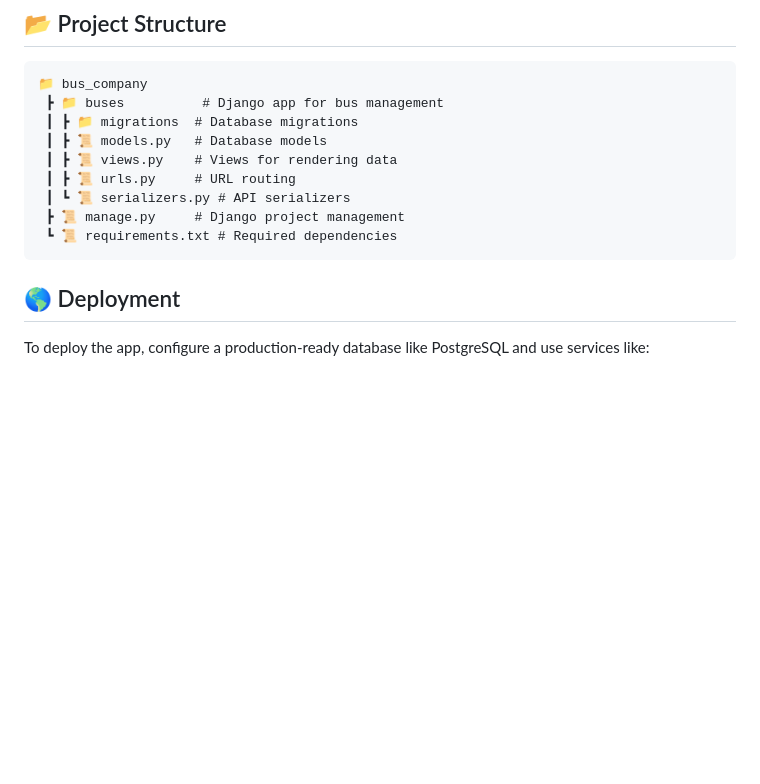
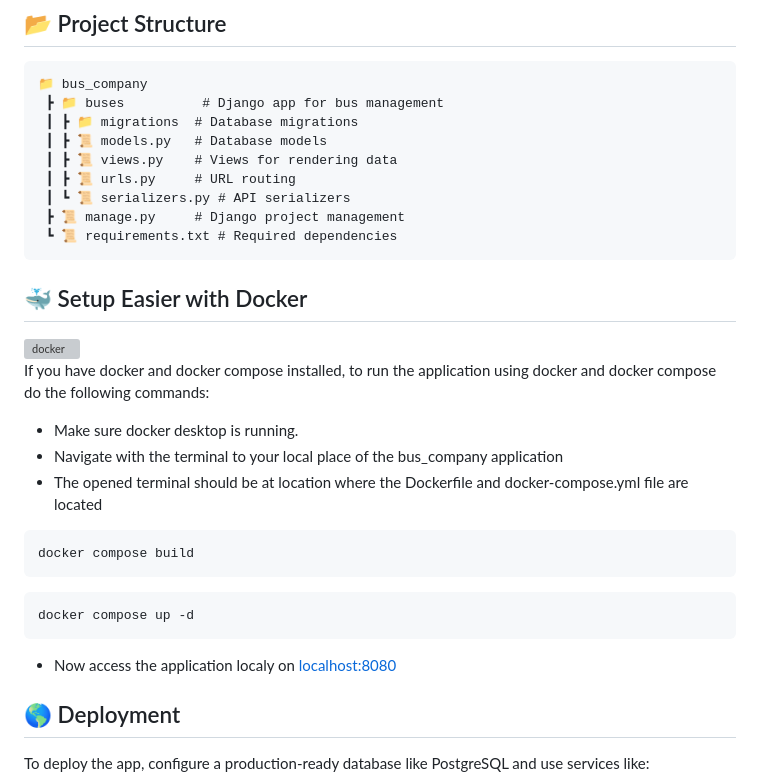
Before and after one commit to Polclard/bus_company, a Markdown page: README.md, the part around the change. Rendered like a GitHub page; blank space fills up the shorter version; grey boxes are pictures that could not be loaded.

````diff
--- a/README.md
+++ b/README.md
@@ -102,7 +102,20 @@ Visit `http://127.0.0.1:8000/` to access the app.
  ┣ 📜 manage.py     # Django project management
  ┗ 📜 requirements.txt # Required dependencies
 ```
-
+## 🐳 Setup Easier with Docker
+![docker](https://github.com/user-attachments/assets/9774a465-add7-4cf8-8681-f2f19e7f359b)
+<br/>
+If you have docker and docker compose installed, to run the application using docker and docker compose do the following commands:
+ - Make sure docker desktop is running.
+ - Navigate with the terminal to your local place of the bus_company application
+ - The opened terminal should be at location where the Dockerfile and docker-compose.yml file are located
+```bash
+docker compose build
+```
+```bash
+docker compose up -d
+```
+ - Now access the application localy on [localhost:8080](http://localhost:8000/)
 ## 🌎 Deployment
 
 To deploy the app, configure a production-ready database like PostgreSQL and use services like:
````
